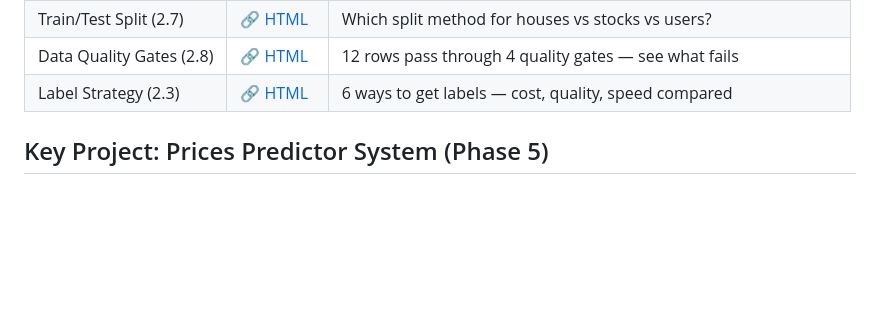
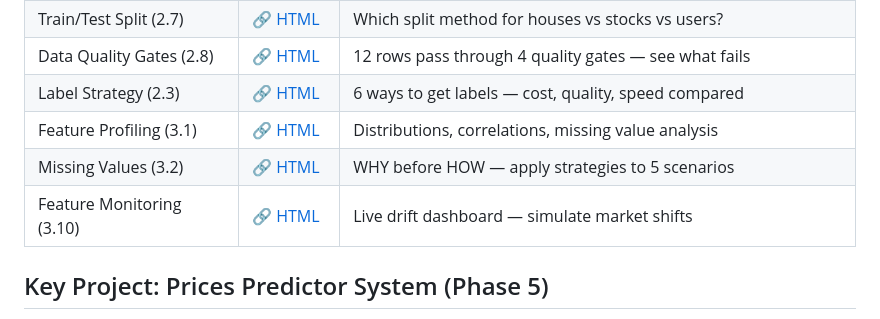
Before and after one commit to ashokmulchandani/MLOPS-End-End-Prediction-Pipeline-Ashok-1, a Markdown page: README.md, the part around the change. GitHub-like rendering; blank space fills up the shorter version.

Commit message:
Update HANDOFF, add missing visualizer links to README and plan, sync all progress

```diff
--- a/README.md
+++ b/README.md
@@ -26,6 +26,9 @@ An end-to-end MLOps and ML System Design learning project built from scratch fol
 | Train/Test Split (2.7) | [🔗 HTML](train_test_split_visualizer.html) | Which split method for houses vs stocks vs users? |
 | Data Quality Gates (2.8) | [🔗 HTML](data_quality_visualizer.html) | 12 rows pass through 4 quality gates — see what fails |
 | Label Strategy (2.3) | [🔗 HTML](label_strategy_visualizer.html) | 6 ways to get labels — cost, quality, speed compared |
+| Feature Profiling (3.1) | [🔗 HTML](feature_profiling_visualizer.html) | Distributions, correlations, missing value analysis |
+| Missing Values (3.2) | [🔗 HTML](missing_values_visualizer.html) | WHY before HOW — apply strategies to 5 scenarios |
+| Feature Monitoring (3.10) | [🔗 HTML](feature_monitoring_visualizer.html) | Live drift dashboard — simulate market shifts |
 
 ## Key Project: Prices Predictor System (Phase 5)
 
```
Also changed, not shown: HANDOFF.md (+55 -61 lines), MLOPS_SYSTEM_DESIGN_PLAN.md (+3 -0 lines).
